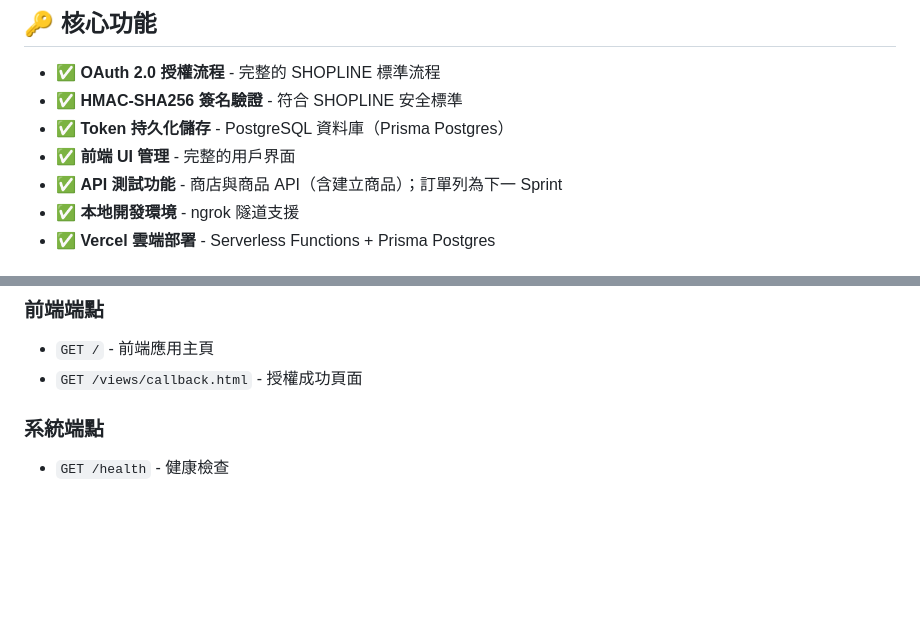
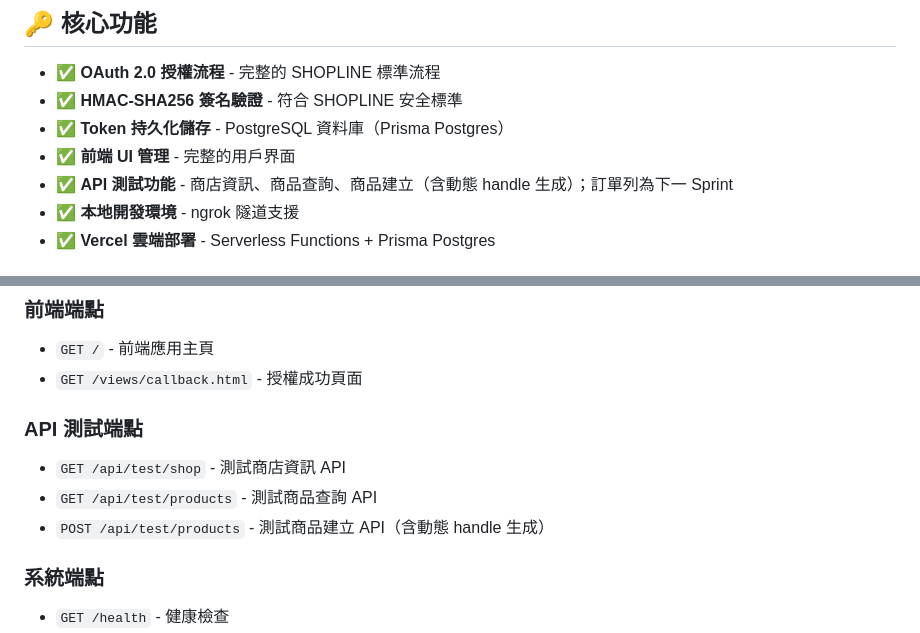
Before and after one commit to dreamsprouts/shopline-custom-app, a Markdown page: README.md, 2 parts joined by grey strips. Drawn GitHub-style; blank space fills up the shorter version.

```diff
--- a/README.md
+++ b/README.md
@@ -66,7 +66,7 @@ open http://localhost:3000
 - ✅ **HMAC-SHA256 簽名驗證** - 符合 SHOPLINE 安全標準
 - ✅ **Token 持久化儲存** - PostgreSQL 資料庫（Prisma Postgres）
 - ✅ **前端 UI 管理** - 完整的用戶界面
-- ✅ **API 測試功能** - 商店與商品 API（含建立商品）；訂單列為下一 Sprint
+- ✅ **API 測試功能** - 商店資訊、商品查詢、商品建立（含動態 handle 生成）；訂單列為下一 Sprint
 - ✅ **本地開發環境** - ngrok 隧道支援
 - ✅ **Vercel 雲端部署** - Serverless Functions + Prisma Postgres
 
@@ -85,6 +85,11 @@ open http://localhost:3000
 ### 前端端點
 - `GET /` - 前端應用主頁
 - `GET /views/callback.html` - 授權成功頁面
+
+### API 測試端點
+- `GET /api/test/shop` - 測試商店資訊 API
+- `GET /api/test/products` - 測試商品查詢 API
+- `POST /api/test/products` - 測試商品建立 API（含動態 handle 生成）
 
 ### 系統端點
 - `GET /health` - 健康檢查
```
Also changed, not shown: docs/PROCESSING_STATUS.md (+29 -3 lines), docs/VERCEL_DEPLOYMENT_COMPLETE.md (+24 -5 lines).
